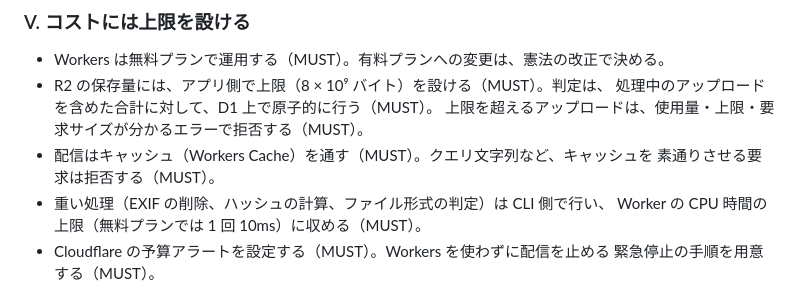
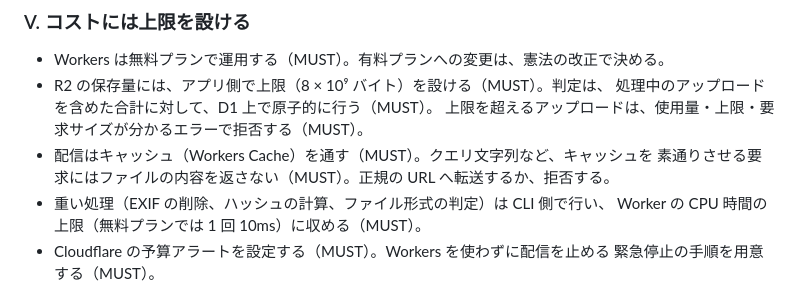
Before and after one commit to k4zunoko/kumodana, a Markdown page: .specify/memory/constitution.md, the part around one of its changes. Drawn GitHub-style.

Commit message:
docs: clarify cache-bypass rule to allow canonical redirects (constitution v1.0.1)

```diff
--- a/.specify/memory/constitution.md
+++ b/.specify/memory/constitution.md
@@ -69,7 +69,7 @@ kumodana は、Cloudflare 上に置く自分専用の「共有用の棚」であ
   処理中のアップロードを含めた合計に対して、D1 上で原子的に行う（MUST）。
   上限を超えるアップロードは、使用量・上限・要求サイズが分かるエラーで拒否する（MUST）。
 - 配信はキャッシュ（Workers Cache）を通す（MUST）。クエリ文字列など、キャッシュを
-  素通りさせる要求は拒否する（MUST）。
+  素通りさせる要求にはファイルの内容を返さない（MUST）。正規の URL へ転送するか、拒否する。
 - 重い処理（EXIF の削除、ハッシュの計算、ファイル形式の判定）は CLI 側で行い、
   Worker の CPU 時間の上限（無料プランでは 1 回 10ms）に収める（MUST）。
 - Cloudflare の予算アラートを設定する（MUST）。Workers を使わずに配信を止める
```
Also changed, not shown: other parts of .specify/memory/constitution.md (+1 -1 lines).
